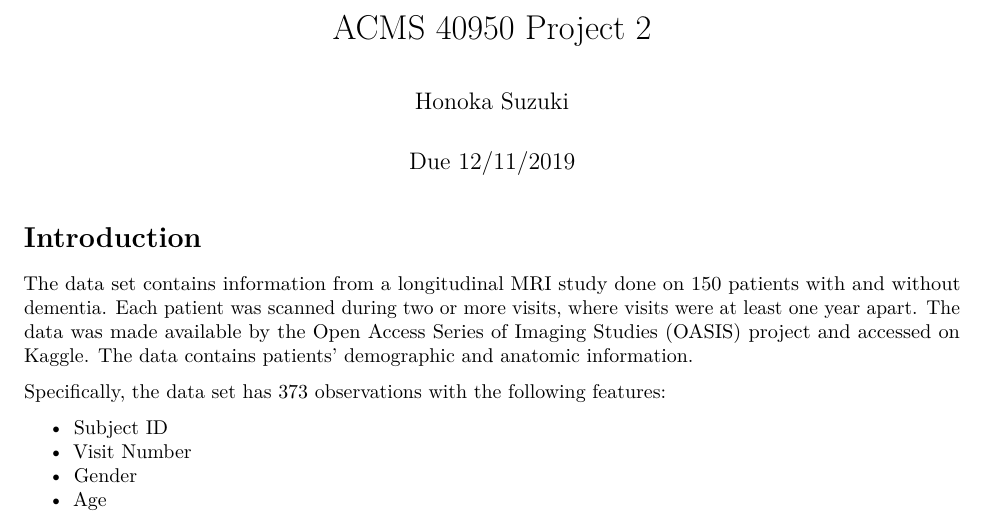
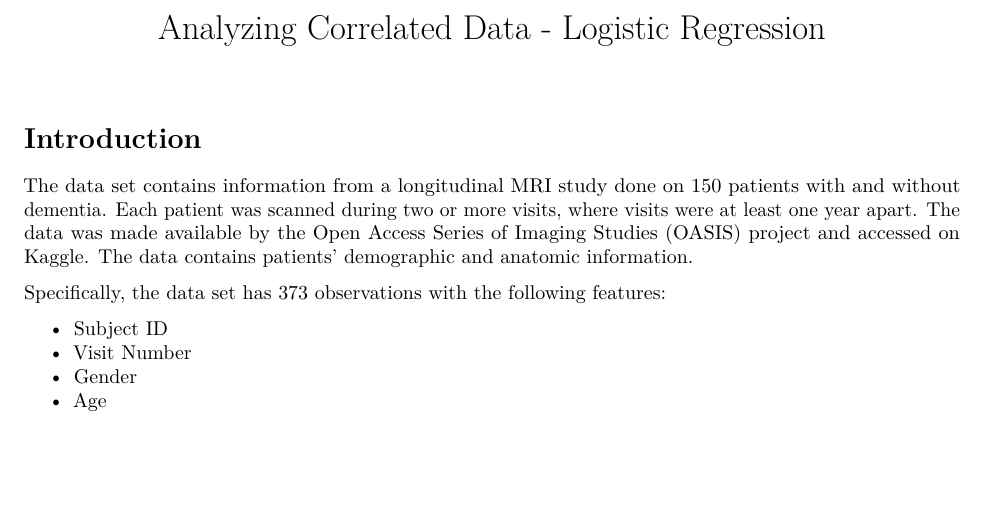
Before and after one commit to honokasuzuki/mri-dementia, an R Markdown document (analysis.Rmd): part of page 1 of 6, cut at the place of the change, the shorter picture padded with empty space. Rendered offline with R 4.5, knitr and Pandoc, then LaTeX, with nearby package versions; some code elsewhere in the file could not run offline.

Commit message:
Update and rename writeup.Rmd to analysis.Rmd

````diff
--- a/writeup.Rmd
+++ b/analysis.Rmd
@@ -1,11 +1,9 @@
 ---
-title: "ACMS 40950 Project 2"
-author: "Honoka Suzuki"
-date: "Due 12/11/2019"
+title: "Analyzing Correlated Data - Logistic Regression"
 output: pdf_document
 ---
 
-```{r setup, include=FALSE}
+```{r setup, include = FALSE}
 knitr::opts_chunk$set(echo = TRUE)
 ```
 
````
Also changed, not shown: analysis.Rmd (5 more changed lines).
